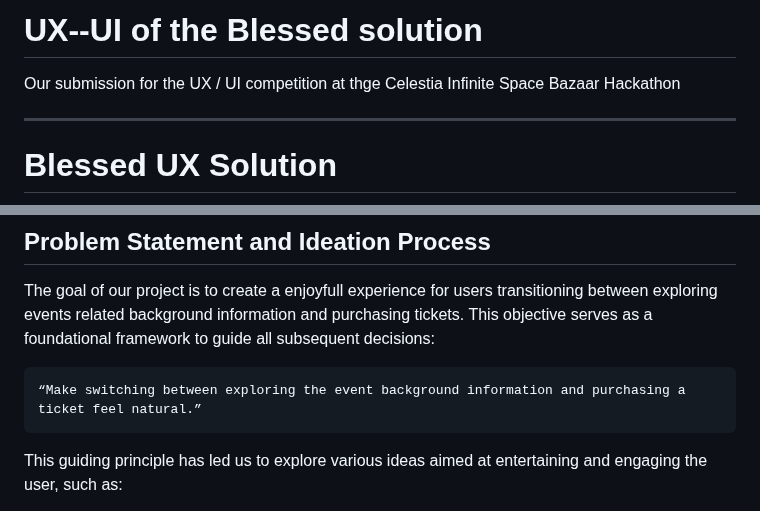
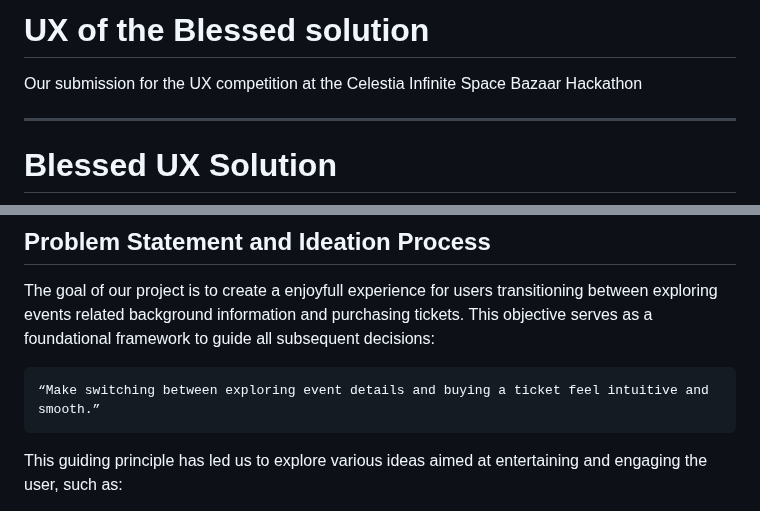
Before and after one commit to BlessedOrg/UX--UI, a Markdown page: README.md, 2 parts joined by grey strips. Rendered like a GitHub page.

````diff
--- a/README.md
+++ b/README.md
@@ -1,5 +1,5 @@
-# UX--UI of the Blessed solution
-Our submission for the UX / UI competition at thge Celestia Infinite Space Bazaar Hackathon
+# UX of the Blessed solution
+Our submission for the UX competition at the Celestia Infinite Space Bazaar Hackathon
 
 
 ---
@@ -56,7 +56,7 @@ The goal of our project is to create a enjoyfull experience for users transition
 This objective serves as a foundational framework to guide all subsequent decisions:
 
 ```
-“Make switching between exploring the event background information and purchasing a ticket feel natural.”
+“Make switching between exploring event details and buying a ticket feel intuitive and smooth.”
 ```
 This guiding principle has led us to explore various ideas aimed at entertaining and engaging the user, such as:
 
````
